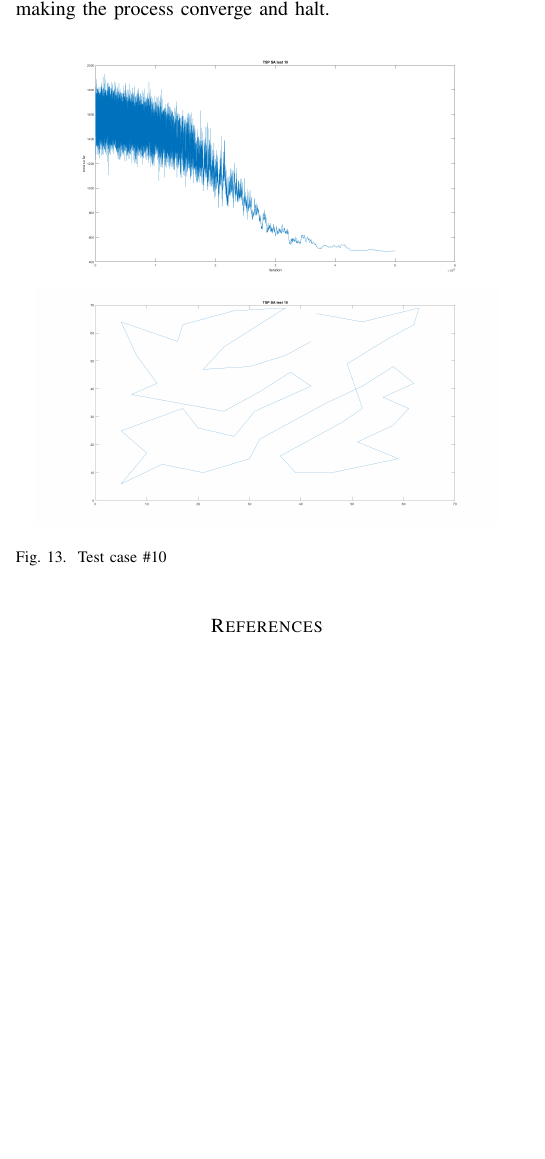
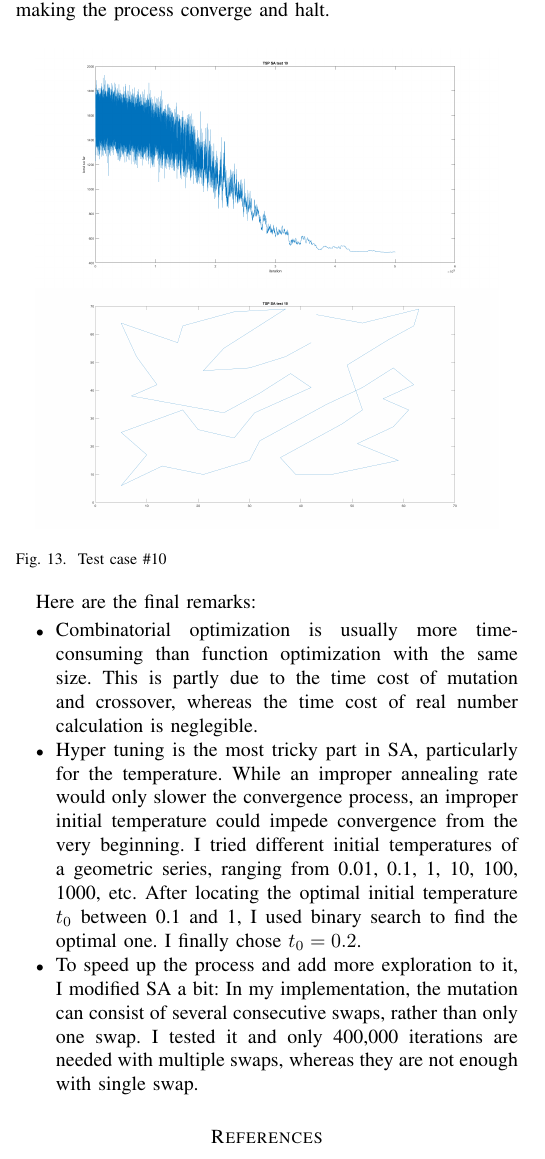
Before and after one commit to goldsail/Intelligent-Optimization-Project, a LaTeX paper (report.tex): part of one column of page 4 of 4 before the commit and part of one column of page 4 of 5 after it, cut so that both start at the same text, the shorter picture padded with empty space. Compiled offline with pdfLaTeX.

Commit message:
finalize Q2 report

```diff
--- a/report.tex
+++ b/report.tex
@@ -338,6 +338,21 @@
             \caption{Test case \#10}
             \label{fig:TSP_SA_example}
         \end{figure}
+
+        Here are the final remarks:
+        \begin{itemize}
+            \item Combinatorial optimization is usually more time-consuming than function optimization with the same size.
+            This is partly due to the time cost of mutation and crossover, whereas the time cost of real number calculation is neglegible.
+            \item Hyper tuning is the most tricky part in SA, particularly for the temperature.
+            While an improper annealing rate would only slower the convergence process,
+            an improper initial temperature could impede convergence from the very beginning.
+            I tried different initial temperatures of a geometric series, ranging from 0.01, 0.1, 1, 10, 100, 1000, etc.
+            After locating the optimal initial temperature $t_0$ between 0.1 and 1, I used binary search to find the optimal one.
+            I finally chose $t_0 = 0.2$.
+            \item To speed up the process and add more exploration to it, I modified SA a bit:
+            In my implementation, the mutation can consist of several consecutive swaps, rather than only one swap.
+            I tested it and only 400,000 iterations are needed with multiple swaps, whereas they are not enough with single swap.
+        \end{itemize}
     }
 }
 
```
Also changed, not shown: 1 other file.
